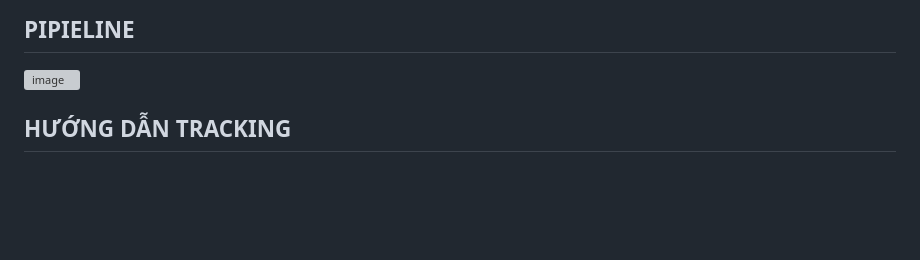
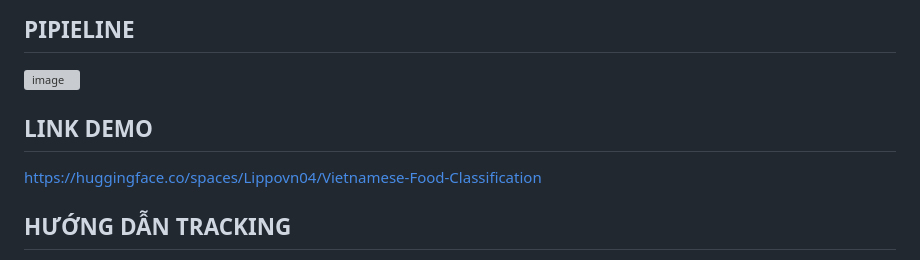
Before and after one commit to toannv09/Final_Project_MLops, a Markdown page: README.md, the part around the change. GitHub-like rendering; blank space fills up the shorter version; grey boxes are pictures that could not be loaded.

Commit message:
Add demo link to README
Added demo link for Vietnamese Food Classification.

```diff
--- a/README.md
+++ b/README.md
@@ -29,6 +29,9 @@
 
 ## PIPIELINE
 ![image](https://github.com/user-attachments/assets/12a25bdf-02d7-44fc-886c-84bb236269e0)
+
+## LINK DEMO
+https://huggingface.co/spaces/Lippovn04/Vietnamese-Food-Classification
 
 ## HƯỚNG DẪN TRACKING
 Tải file vnfood-tracking.ipynb. Sau đó upload lên kaggle để sử dụng. Dataset nhóm sử dụng là 30VNFoods cũng có trên Kaggle.<br>
```
